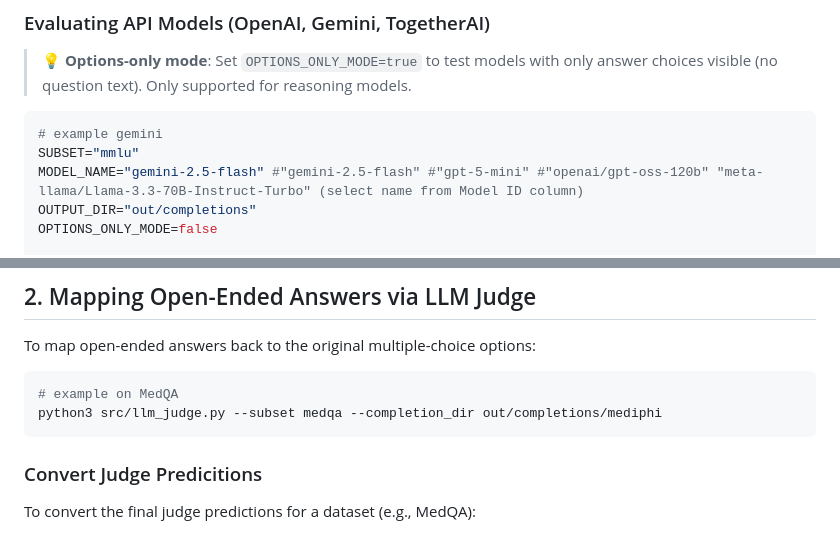
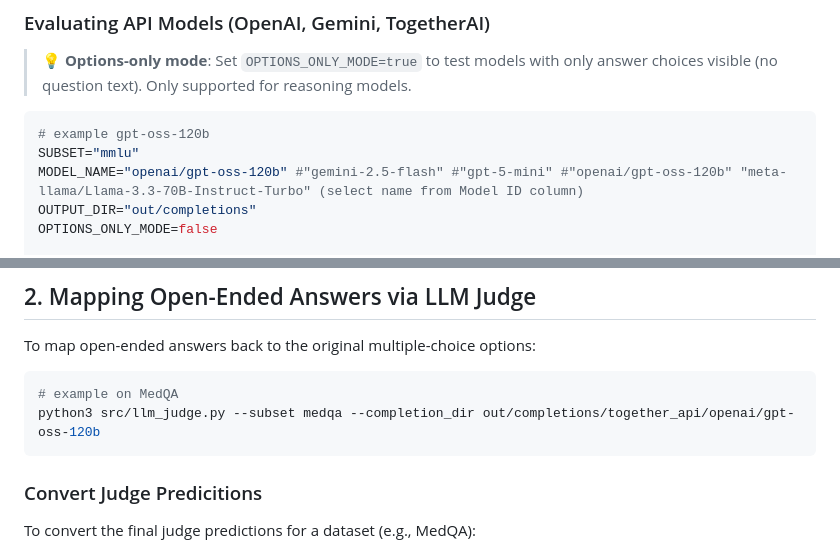
Before and after one commit to disi-unibo-nlp/remedqa, a Markdown page: README.md, 2 parts joined by grey strips. GitHub-like rendering.

````diff
--- a/README.md
+++ b/README.md
@@ -205,9 +205,9 @@ done
 > 💡 **Options-only mode**: Set `OPTIONS_ONLY_MODE=true` to test models with only answer choices visible (no question text). Only supported for reasoning models.
 
 ```bash
-# example gemini
+# example gpt-oss-120b
 SUBSET="mmlu"
-MODEL_NAME="gemini-2.5-flash" #"gemini-2.5-flash" #"gpt-5-mini" #"openai/gpt-oss-120b" "meta-llama/Llama-3.3-70B-Instruct-Turbo" (select name from Model ID column)
+MODEL_NAME="openai/gpt-oss-120b" #"gemini-2.5-flash" #"gpt-5-mini" #"openai/gpt-oss-120b" "meta-llama/Llama-3.3-70B-Instruct-Turbo" (select name from Model ID column)
 OUTPUT_DIR="out/completions"
 OPTIONS_ONLY_MODE=false
 
@@ -240,7 +240,7 @@ To map open-ended answers back to the original multiple-choice options:
 
 ```bash
 # example on MedQA
-python3 src/llm_judge.py --subset medqa --completion_dir out/completions/mediphi
+python3 src/llm_judge.py --subset medqa --completion_dir out/completions/together_api/openai/gpt-oss-120b
 ```
 
 ### Convert Judge Predicitions
````
